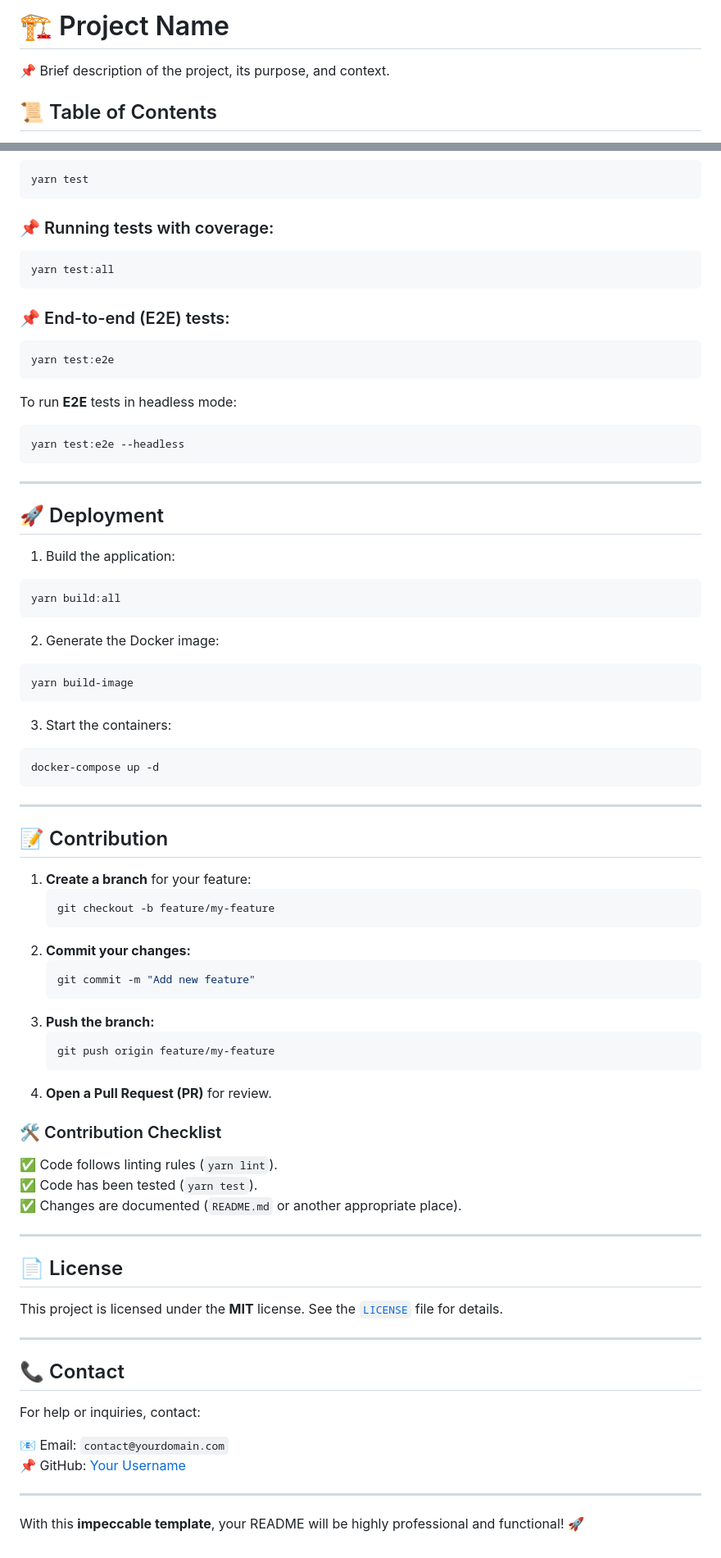
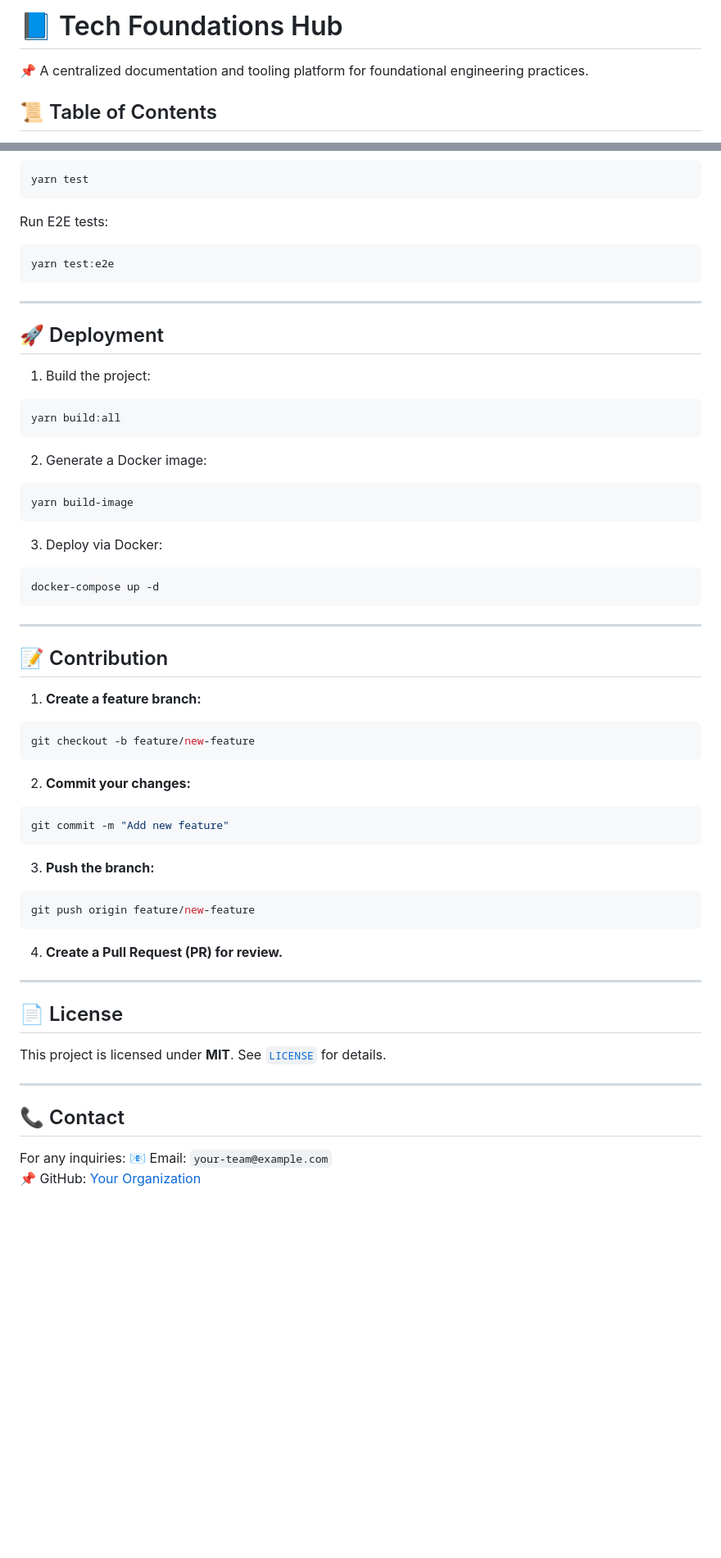
Before and after one commit to aludmila-gdev/meow_status, a Markdown page: devex-backstage/docs/index.md, 2 parts joined by grey strips. Shown at 82% size. Drawn GitHub-style; blank space fills up the shorter version.

````diff
--- a/devex-backstage/docs/index.md
+++ b/devex-backstage/docs/index.md
@@ -1,6 +1,6 @@
-# 🏗️ Project Name
+# 📘 Tech Foundations Hub
 
-📌 Brief description of the project, its purpose, and context.
+📌 A centralized documentation and tooling platform for foundational engineering practices.
 
 ## 📜 Table of Contents
 
@@ -197,42 +137,24 @@ yarn fix
 yarn test
 ```
 
-### 📌 Running tests with coverage:
-
-```sh
-yarn test:all
-```
-
-### 📌 End-to-end (E2E) tests:
-
+Run E2E tests:
 ```sh
 yarn test:e2e
-```
-
-To run **E2E** tests in headless mode:
-
-```sh
-yarn test:e2e --headless
 ```
 
 ---
 
 ## 🚀 Deployment
 
-1. Build the application:
-
+1. Build the project:
 ```sh
 yarn build:all
 ```
-
-2. Generate the Docker image:
-
+2. Generate a Docker image:
 ```sh
 yarn build-image
 ```
-
-3. Start the containers:
-
+3. Deploy via Docker:
 ```sh
 docker-compose up -d
 ```
@@ -241,41 +163,30 @@ docker-compose up -d
 
 ## 📝 Contribution
 
-1. **Create a branch** for your feature:
-   ```sh
-   git checkout -b feature/my-feature
-   ```
+1. **Create a feature branch:**
+```sh
+git checkout -b feature/new-feature
+```
 2. **Commit your changes:**
-   ```sh
-   git commit -m "Add new feature"
-   ```
+```sh
+git commit -m "Add new feature"
+```
 3. **Push the branch:**
-   ```sh
-   git push origin feature/my-feature
-   ```
-4. **Open a Pull Request (PR)** for review.
-
-### 🛠️ Contribution Checklist
-
-✅ Code follows linting rules (`yarn lint`).
-✅ Code has been tested (`yarn test`).
-✅ Changes are documented (`README.md` or another appropriate place).
+```sh
+git push origin feature/new-feature
+```
+4. **Create a Pull Request (PR) for review.**
 
 ---
 
 ## 📄 License
 
-This project is licensed under the **MIT** license. See the [`LICENSE`](LICENSE) file for details.
+This project is licensed under **MIT**. See [`LICENSE`](LICENSE) for details.
 
 ---
 
 ## 📞 Contact
 
-For help or inquiries, contact:
-
-📧 Email: `contact@yourdomain.com`
-📌 GitHub: [Your Username](https://github.com/your-username)
-
----
-
-With this **impeccable template**, your README will be highly professional and functional! 🚀
+For any inquiries:
+📧 Email: `your-team@example.com`
+📌 GitHub: [Your Organization](https://github.com/your-org)
````
Also changed, not shown: other parts of devex-backstage/docs/index.md (+31 -91 lines).
